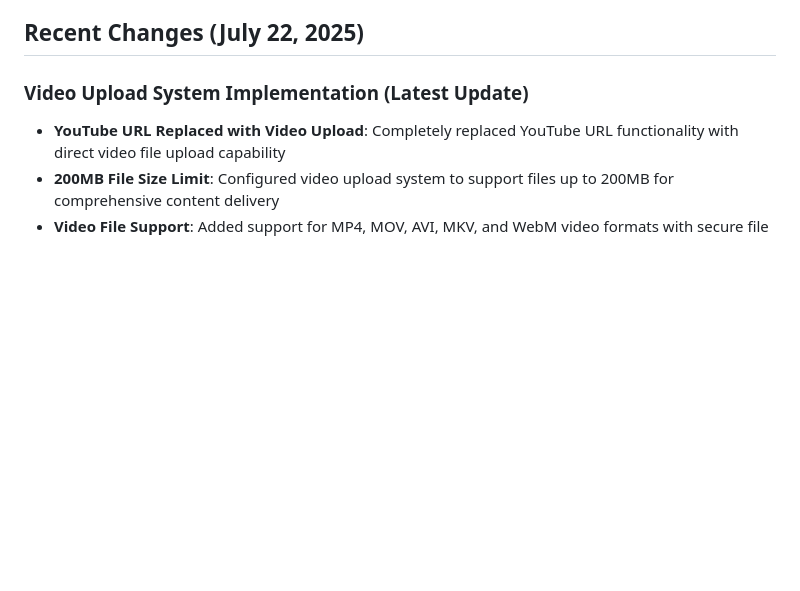
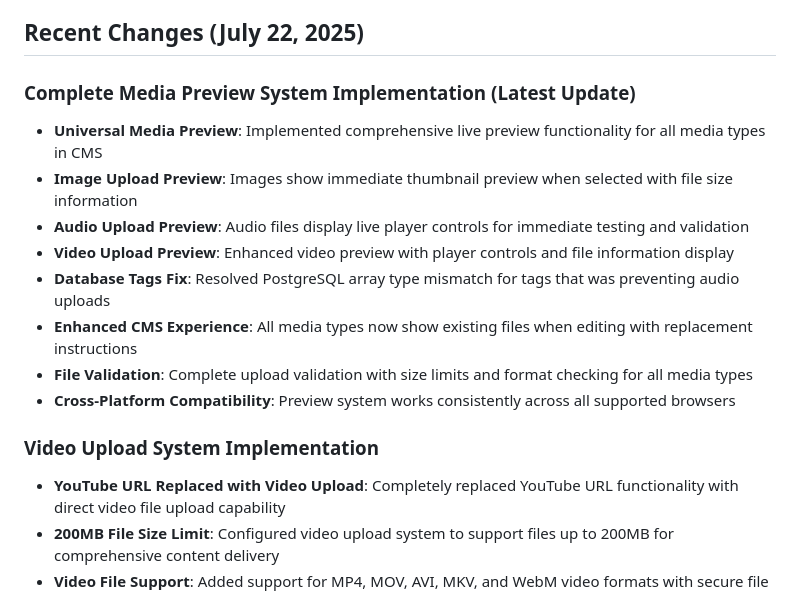
Before and after one commit to cvglobaldev/Daily-Message-Creator-Tool, a Markdown page: replit.md, the part around the change. Rendered like a GitHub page; blank space fills up the shorter version.

Commit message:
Improve media uploads with previews and fix audio saving issue
Fixes audio upload errors and implements comprehensive media preview features in CMS.

Replit-Commit-Author: Agent
Replit-Commit-Session-Id: 950385f6-08a5-4602-b4d1-7b12cb7e9b75
Replit-Commit-Screenshot-Url: https://storage.googleapis.com/screenshot-production-us-central1/e9e7e444-7486-4f98-977a-9636f271e98a/950385f6-08a5-4602-b4d1-7b12cb7e9b75/zzdwszQ

```diff
--- a/replit.md
+++ b/replit.md
@@ -97,7 +97,17 @@ Preferred communication style: Simple, everyday language.
 
 ## Recent Changes (July 22, 2025)
 
-### Video Upload System Implementation (Latest Update)
+### Complete Media Preview System Implementation (Latest Update)
+- **Universal Media Preview**: Implemented comprehensive live preview functionality for all media types in CMS
+- **Image Upload Preview**: Images show immediate thumbnail preview when selected with file size information
+- **Audio Upload Preview**: Audio files display live player controls for immediate testing and validation
+- **Video Upload Preview**: Enhanced video preview with player controls and file information display
+- **Database Tags Fix**: Resolved PostgreSQL array type mismatch for tags that was preventing audio uploads
+- **Enhanced CMS Experience**: All media types now show existing files when editing with replacement instructions
+- **File Validation**: Complete upload validation with size limits and format checking for all media types
+- **Cross-Platform Compatibility**: Preview system works consistently across all supported browsers
+
+### Video Upload System Implementation
 - **YouTube URL Replaced with Video Upload**: Completely replaced YouTube URL functionality with direct video file upload capability
 - **200MB File Size Limit**: Configured video upload system to support files up to 200MB for comprehensive content delivery
 - **Video File Support**: Added support for MP4, MOV, AVI, MKV, and WebM video formats with secure file handling
```
